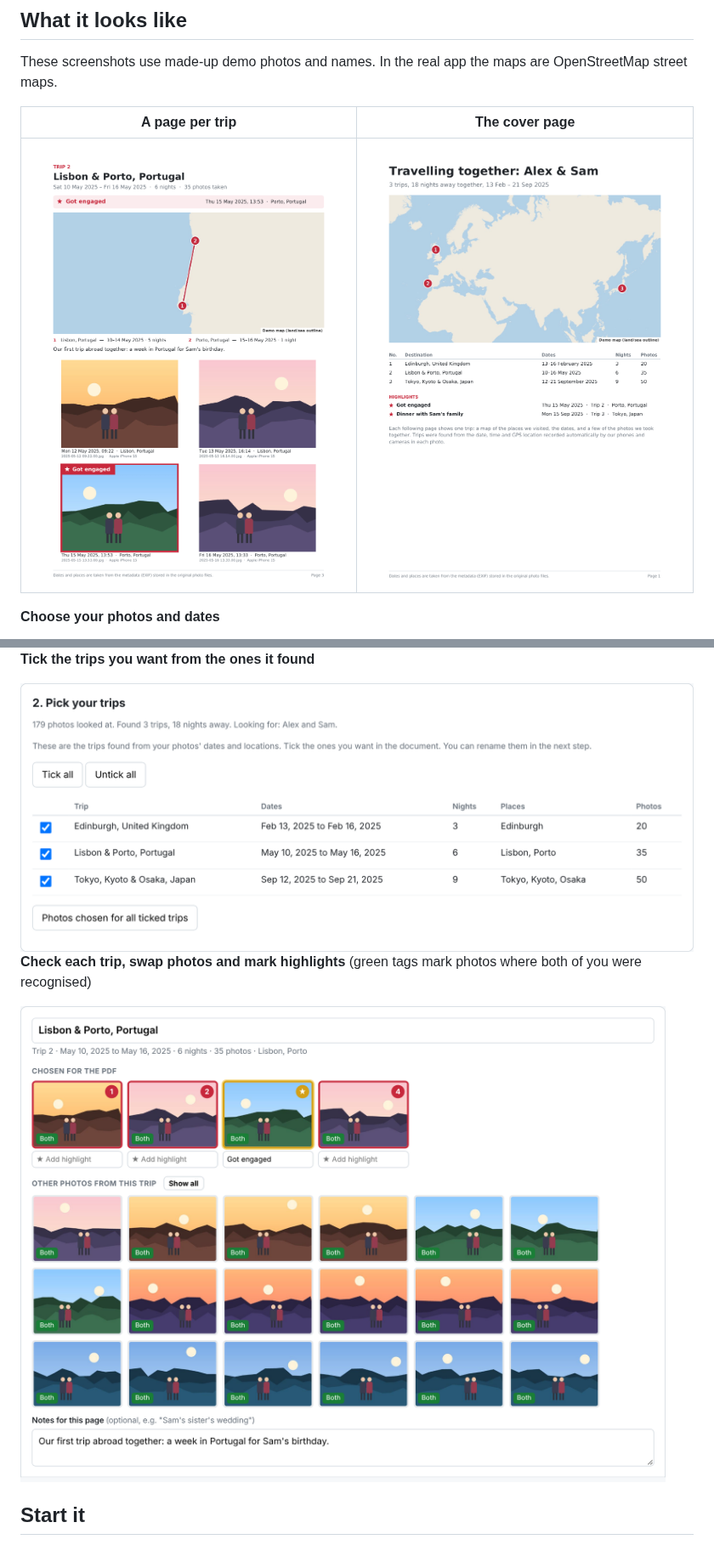
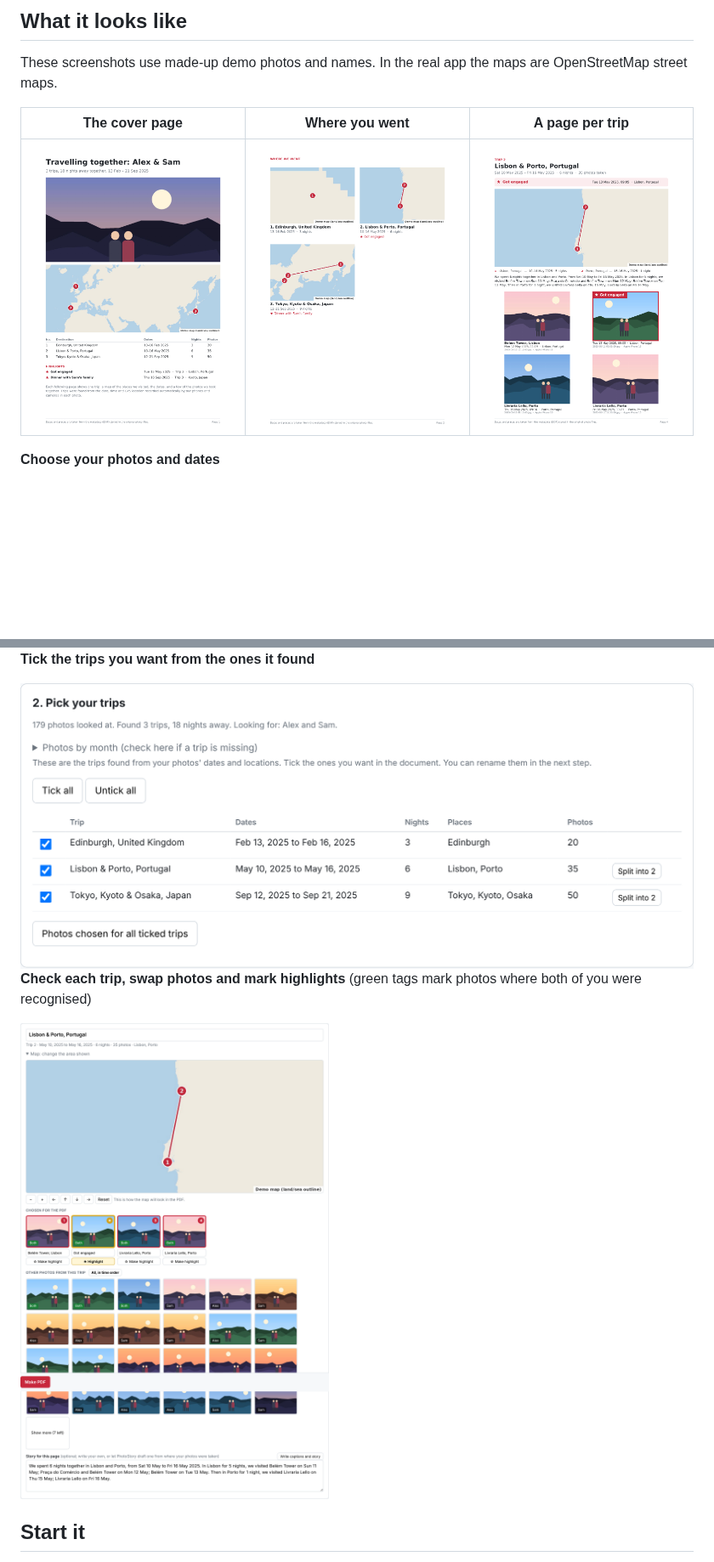
Before and after one commit to Nichevo/photostory, a Markdown page: README.md, 2 parts joined by grey strips. Shown at 85% size. GitHub-like rendering; pictures changed too: docs/screenshots/app-pick.png, docs/screenshots/app-review.png, docs/screenshots/pdf-cover.png; blank space fills up the shorter version.

```diff
--- a/README.md
+++ b/README.md
@@ -11,9 +11,9 @@ the internet are map tiles and place names (OpenStreetMap), and the face models
 
 These screenshots use made-up demo photos and names. In the real app the maps are OpenStreetMap street maps.
 
-| A page per trip | The cover page |
-| --- | --- |
-| <img src="docs/screenshots/pdf-trip.png" width="400" alt="A trip page with a map, the places visited, and four photos"> | <img src="docs/screenshots/pdf-cover.png" width="400" alt="The cover page with an overview map and a table of trips"> |
+| The cover page | Where you went | A page per trip |
+| --- | --- | --- |
+| <img src="docs/screenshots/pdf-cover.png" width="260" alt="The cover page with a photo, an overview map, the trips and highlights"> | <img src="docs/screenshots/pdf-maps.png" width="260" alt="A page of small maps, one per trip"> | <img src="docs/screenshots/pdf-trip.png" width="260" alt="A trip page with a map, a highlight, a short story and captioned photos"> |
 
 **Choose your photos and dates**
 
```
Also changed, not shown: other parts of README.md (+22 -11 lines), 4 other files.
